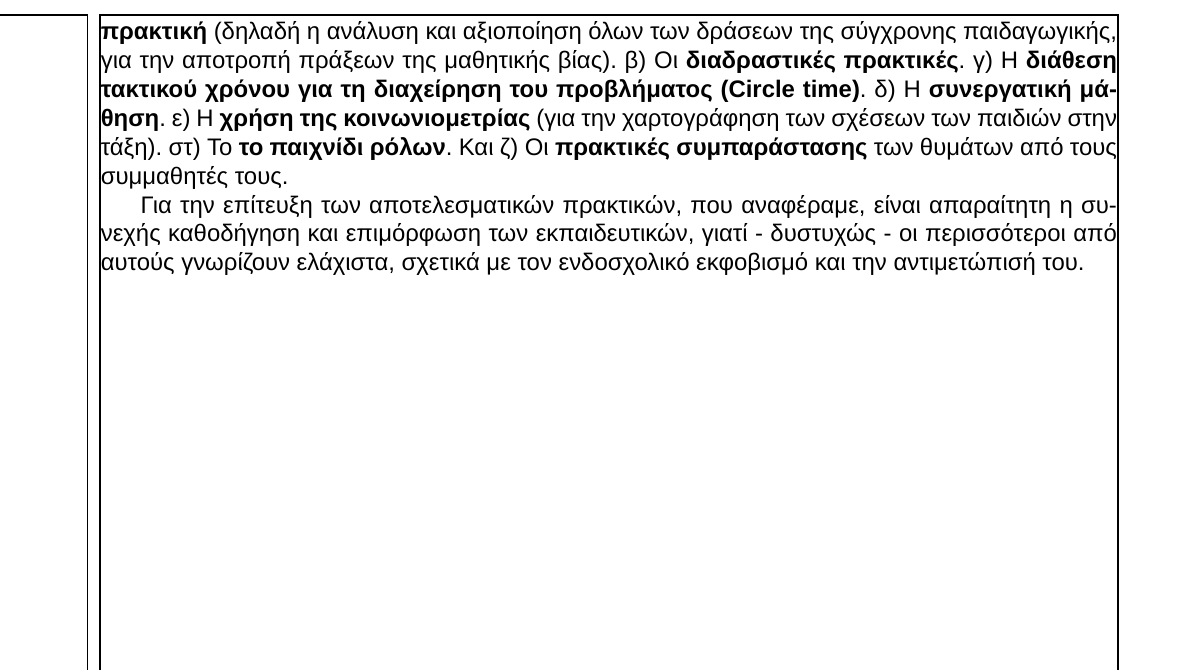
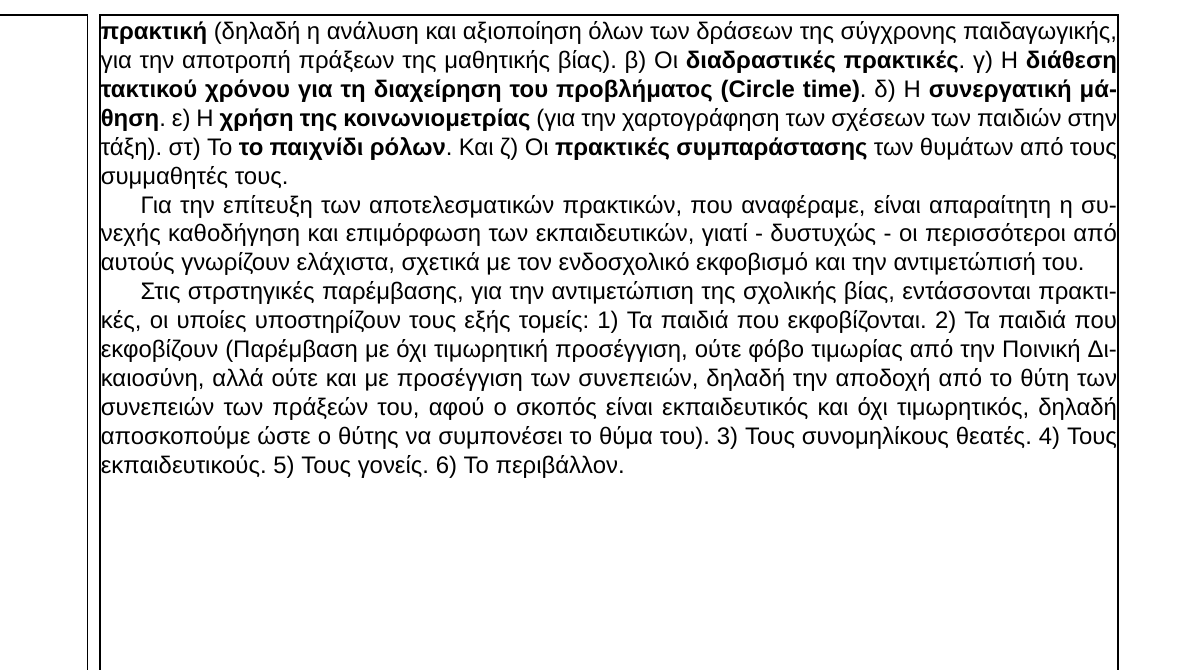
Before and after one commit to latex-projects/AnalogElectronicsProblems, a LaTeX book (document.tex): part of page 10 of 10, cut so that both start at the same text. Compiled offline with XeLaTeX; a missing font is replaced by an installed copy or a similar font.

Commit message:
Chapter 6 - Paragraph 4

```diff
--- a/document.tex
+++ b/document.tex
@@ -468,4 +468,13 @@ Websites).
 και επιμόρφωση των εκπαιδευτικών, γιατί - δυστυχώς - οι περισσότεροι από αυτούς
 γνωρίζουν ελάχιστα, σχετικά με τον ενδοσχολικό εκφοβισμό και την αντιμετώπισή
 του.
+\newline\setlength{\parindent}{20pt}\indent Στις στρστηγικές παρέμβασης, για την
+αντιμετώπιση της σχολικής βίας, εντάσσονται πρακτικές, οι υποίες υποστηρίζουν
+τους εξής τομείς: 1) Τα παιδιά που εκφοβίζονται. 2) Τα παιδιά που εκφοβίζουν
+(Παρέμβαση με όχι τιμωρητική προσέγγιση, ούτε φόβο τιμωρίας από την Ποινική
+Δικαιοσύνη, αλλά ούτε και με προσέγγιση των συνεπειών, δηλαδή την αποδοχή από
+το θύτη των συνεπειών των πράξεών του, αφού ο σκοπός είναι εκπαιδευτικός και
+όχι τιμωρητικός, δηλαδή αποσκοπούμε ώστε ο θύτης να συμπονέσει το θύμα του).
+3) Τους συνομηλίκους θεατές. 4) Τους εκπαιδευτικούς. 5) Τους γονείς. 6) Το
+περιβάλλον.
 \end{document}
```
